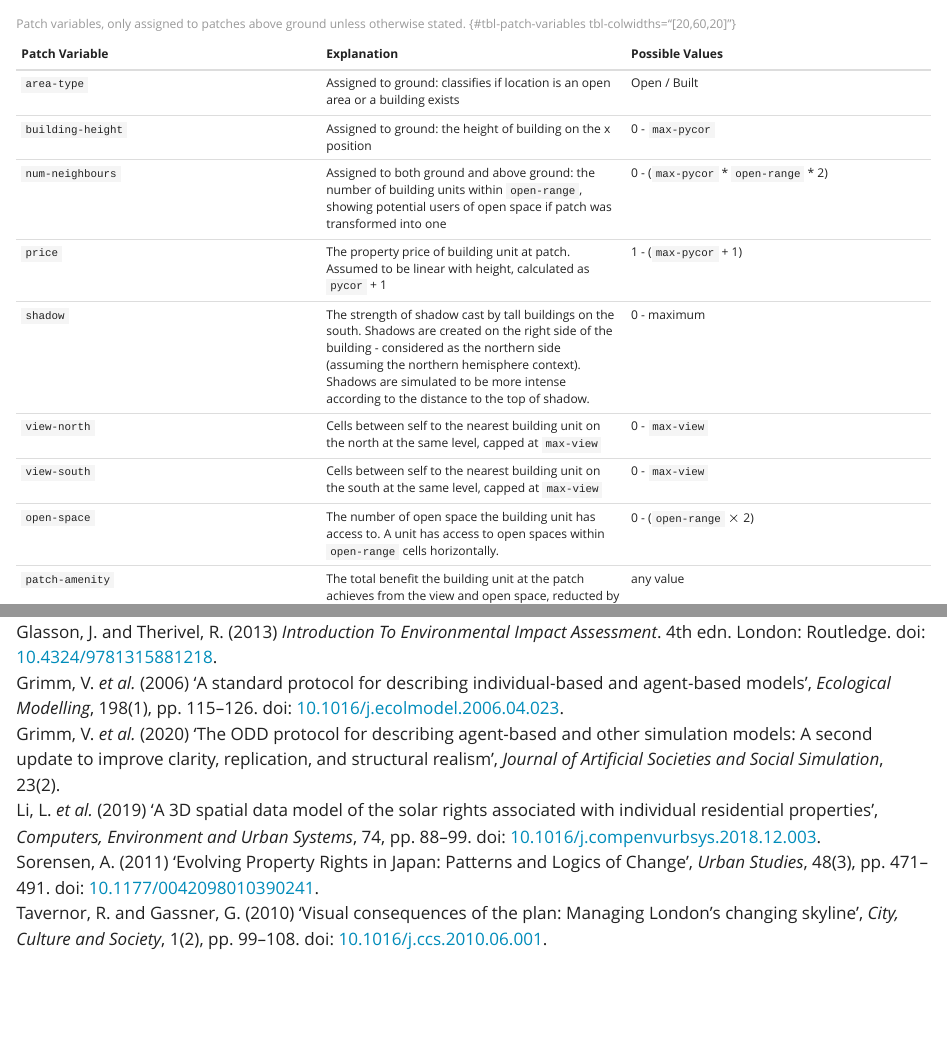
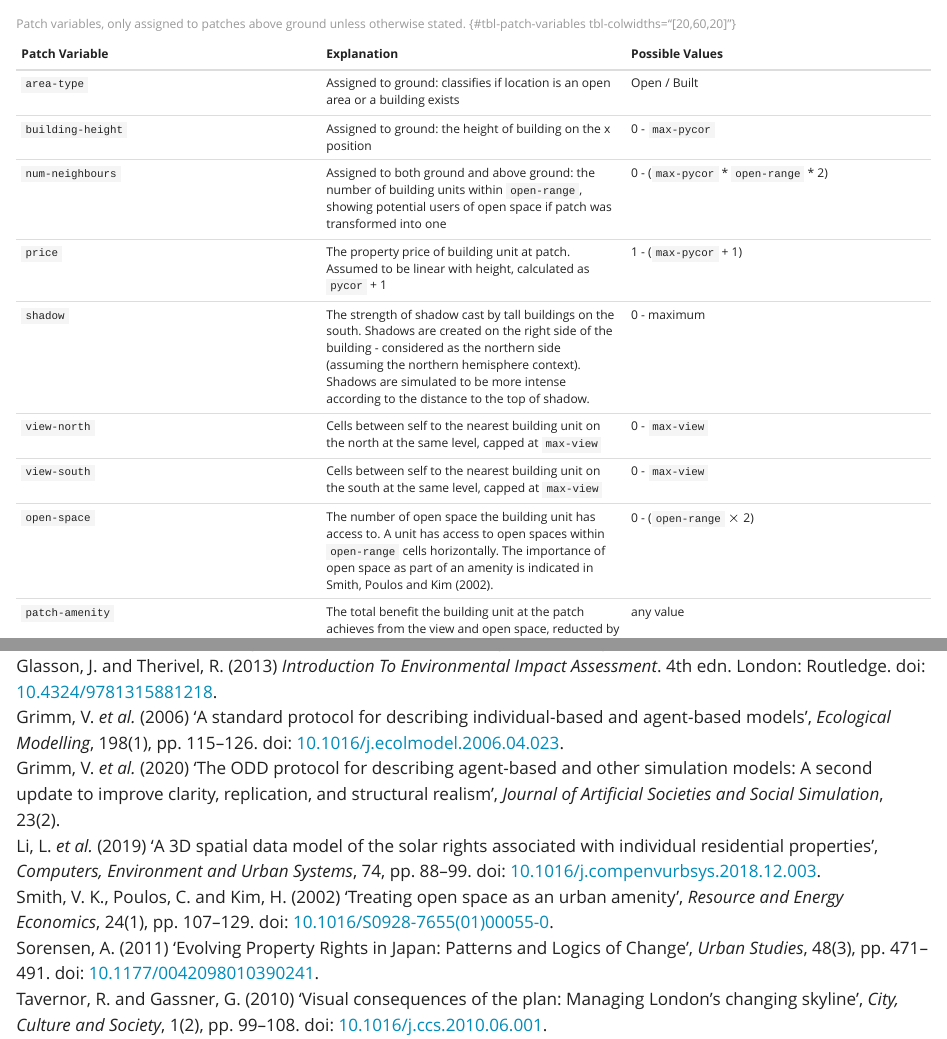
Before and after one commit to sokimura39/ABM_assessment, a Quarto document (assessment_2/assessment_2.qmd): the page in a window 1100 px wide, from 2290 px down, and a second part further down, joined at a grey line. Rendered offline with R 4.5, knitr and Pandoc in place of Quarto, with nearby package versions.

Commit message:
Updated bibliography

```diff
--- a/assessment_2/assessment_2.bib
+++ b/assessment_2/assessment_2.bib
@@ -145,3 +145,15 @@
   file = {C:\Users\Soki\Zotero\storage\AL2R6XUC\Reinhart et al. - 2006 - Dynamic Daylight Performance Metrics for Sustainab.pdf}
 }
 
+@article{smith2002,
+  title = {Treating Open Space as an Urban Amenity},
+  author = {Smith, V. Kerry and Poulos, Christine and Kim, Hyun},
+  year = {2002},
+  month = feb,
+  journal = {Resource and Energy Economics},
+  series = {Economist and Editor {{George Tolley}} - {{A}} Special Issue in His Honour},
+  volume = {24},
+  number = {1},
+  pages = {107--129},
+  issn = {0928-7655},
+  doi = {10.1016/S0928-7655(01)00055-0},
--- a/assessment_2/assessment_2.qmd
+++ b/assessment_2/assessment_2.qmd
@@ -85,7 +85,7 @@ Variables are shown in @tbl-global-variables, @tbl-patch-variables and @tbl-turt
 | `shadow` | The strength of shadow cast by tall buildings on the south. Shadows are created on the right side of the building - considered as the northern side (assuming the northern hemisphere context). Shadows are simulated to be more intense according to the distance to the top of shadow. | 0 - maximum |
 | `view-north` | Cells between self to the nearest building unit on the north at the same level, capped at `max-view` | 0 - `max-view` |
 | `view-south` | Cells between self to the nearest building unit on the south at the same level, capped at `max-view` | 0 - `max-view` |
-| `open-space` | The number of open space the building unit has access to. A unit has access to open spaces within `open-range` cells horizontally. | 0 - (`open-range` $\times$ 2) |
+| `open-space` | The number of open space the building unit has access to. A unit has access to open spaces within `open-range` cells horizontally. The importance of open space as part of an amenity is indicated in @smith2002. | 0 - (`open-range` $\times$ 2) |
 | `patch-amenity` | The total benefit the building unit at the patch achieves from the view and open space, reducted by the price and shadow, each weighted using the corresponding `xx-weight` variable. | any value |
 | `patch-hate` | The total amount of amenity the other building units are losing (or will lose) as a result of a building cell existing in this patch. When not at the top of building, the removal of the unit results in a shorter building, which is the comparison made in this variable. | any value |
 | `patch-net-amenity` | The net amenity the building has on the whole world, calculating the `amenity` minus the `hate` from others by considering `selfishness`. Calculated as (`amenity` $\times$ `selfishness` - hate $\times$ (100 - `selfishness`)) / 100 | any value |
```
Also changed, not shown: assessment_2/assessment_2.html, assessment_2/assessment_2.pdf, assessment_2/assessment_2.bib (6 more changed lines), 1 other file.
